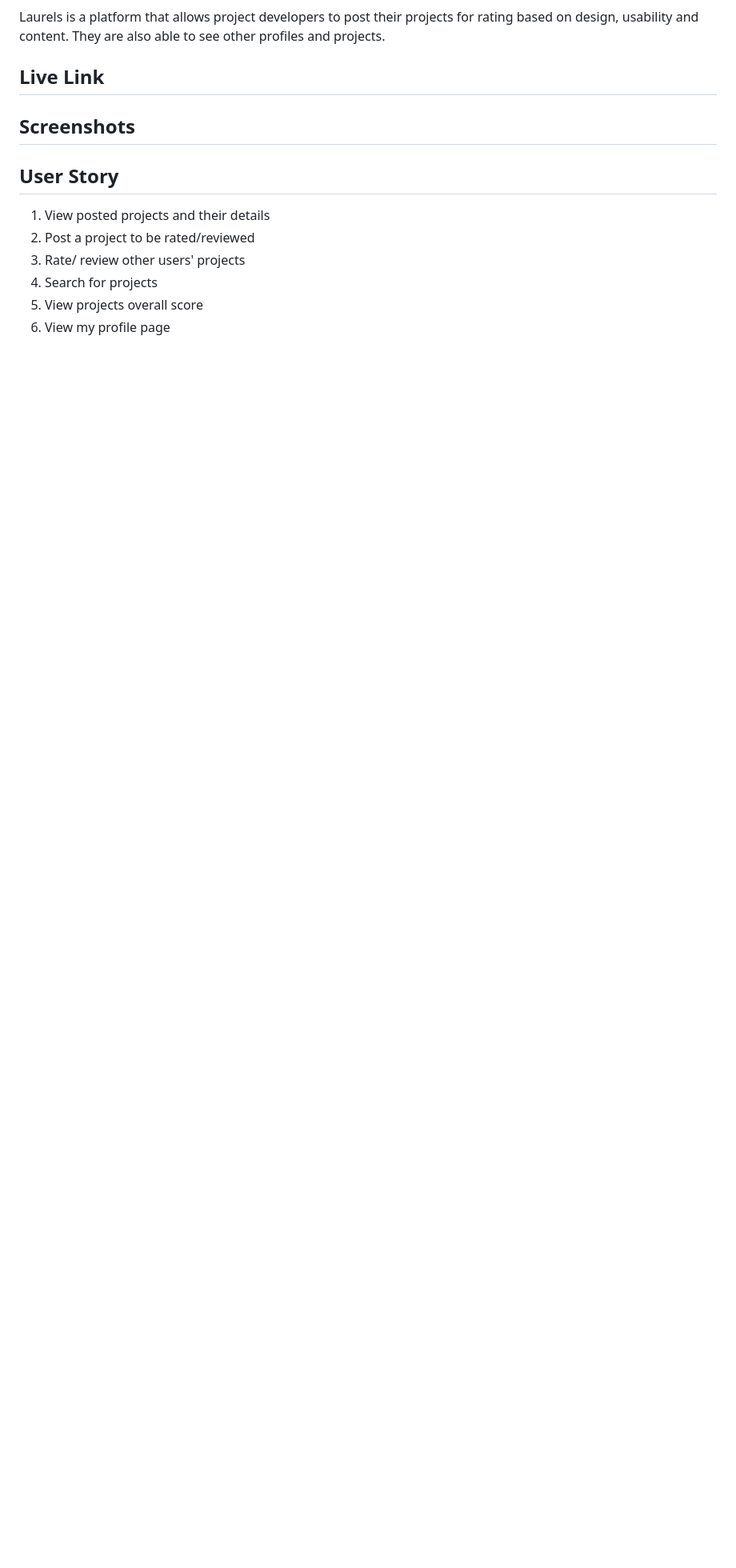
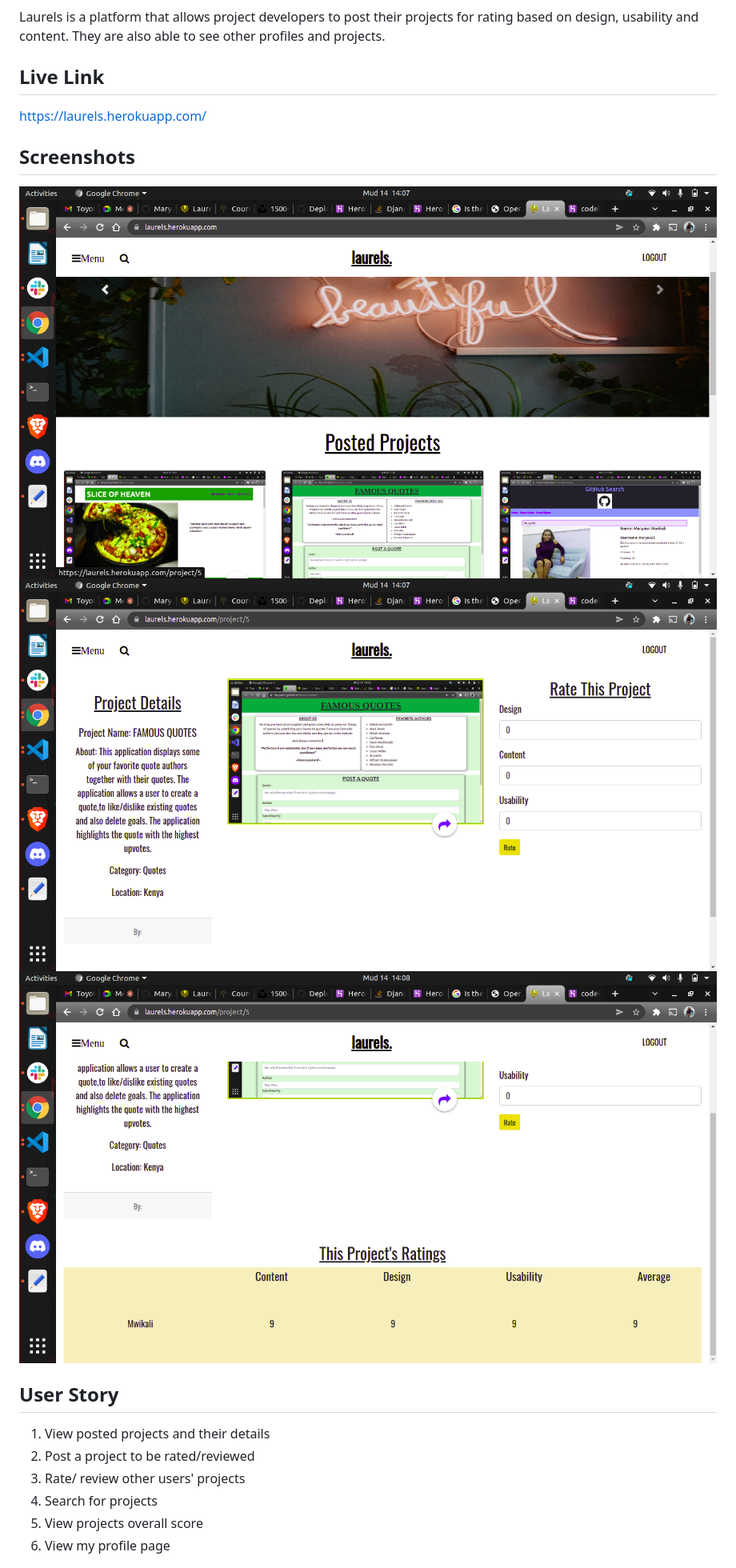
Before and after one commit to mwiks-dev/Laurels, a Markdown page: README.md, the part around the change printed below. Shown: that part at 80% size. Drawn GitHub-style; pictures changed too: static/images/Screenshot from 2021-12-14 14-07-22.png (added), static/images/Screenshot from 2021-12-14 14-07-30.png (added), static/images/Screenshot from 2021-12-14 14-08-05.png (added); blank space fills up the shorter version.

Commit message:
Added live link and screenshots  to readme

```diff
--- a/README.md
+++ b/README.md
@@ -5,5 +5,6 @@
 # Description
 Laurels is a platform that allows project developers to post their projects for rating based on design, usability and content. They are also able to see other  profiles and projects.
 ##  Live Link
+https://laurels.herokuapp.com/
 
 ## Screenshots
```
Also changed, not shown: other parts of README.md (+3 -1 lines).
